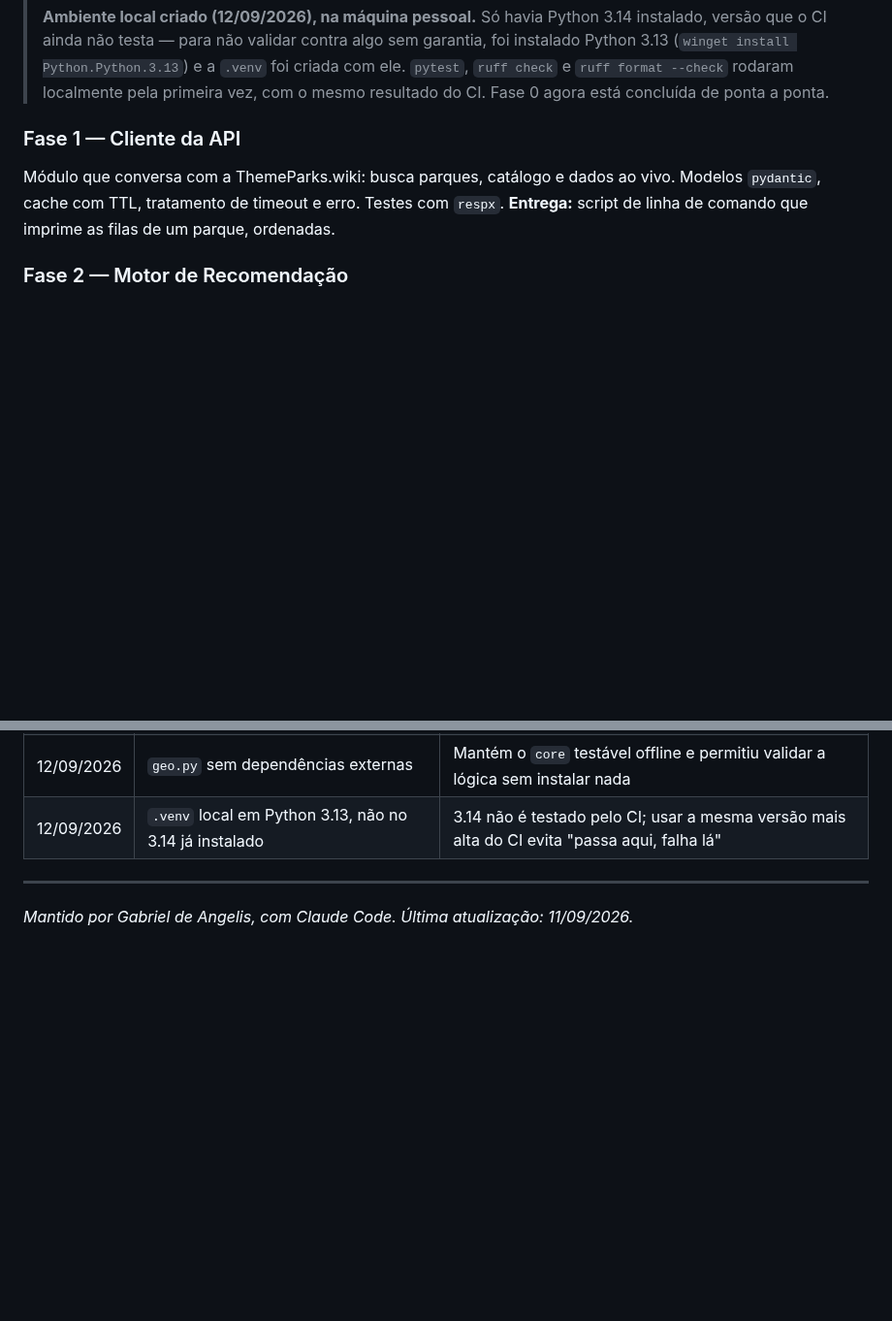
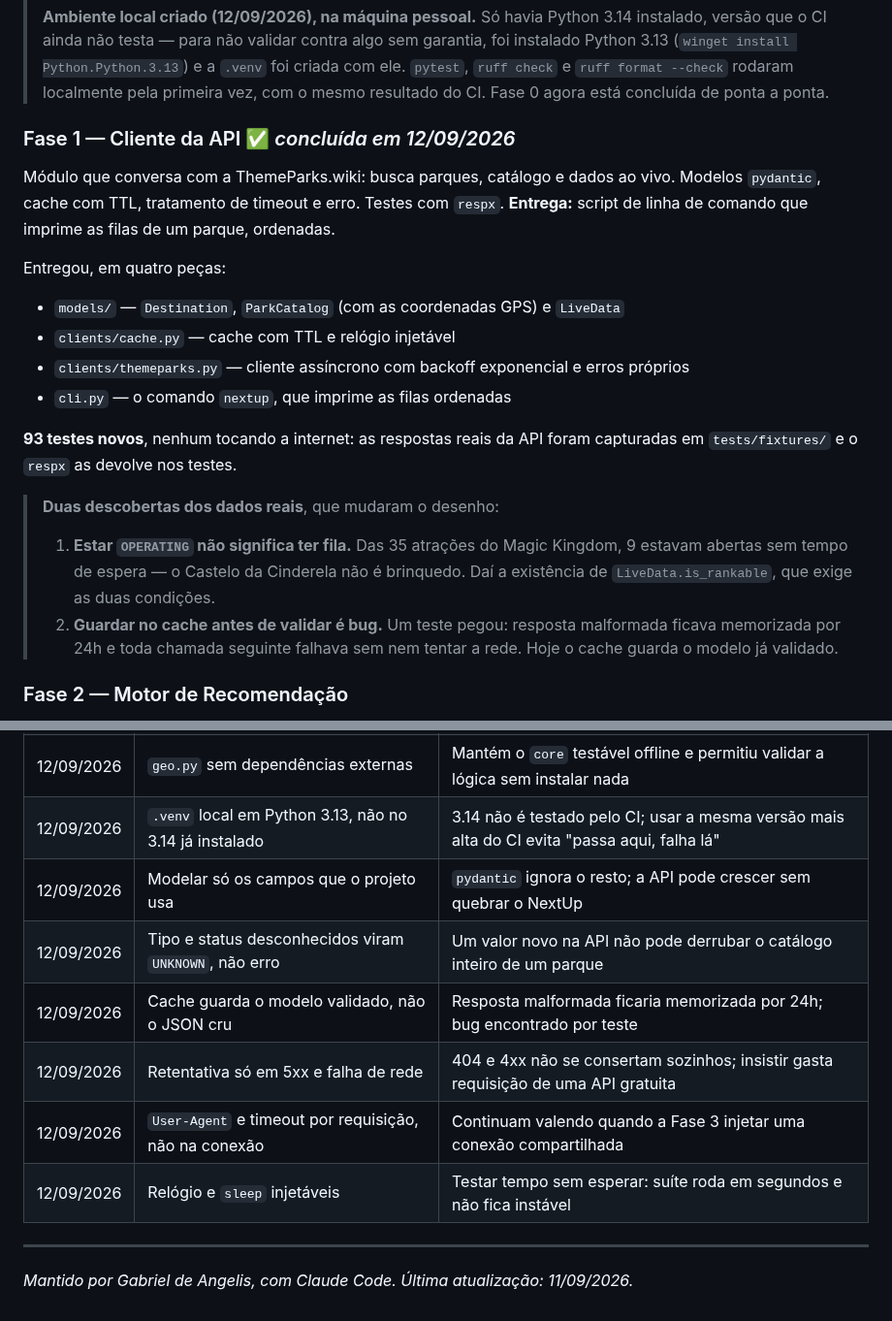
Before and after one commit to GabrielFDA7/nextup, a Markdown page: docs/PROJETO.md, 2 parts joined by grey strips. Shown at 97% size. GitHub-like rendering; blank space fills up the shorter version.

```diff
--- a/docs/PROJETO.md
+++ b/docs/PROJETO.md
@@ -376,10 +376,28 @@ Histórico em 5 commits, seguindo Conventional Commits.
 > com ele. `pytest`, `ruff check` e `ruff format --check` rodaram localmente pela primeira
 > vez, com o mesmo resultado do CI. Fase 0 agora está concluída de ponta a ponta.
 
-### Fase 1 — Cliente da API
+### Fase 1 — Cliente da API ✅ *concluída em 12/09/2026*
 Módulo que conversa com a ThemeParks.wiki: busca parques, catálogo e dados ao vivo.
 Modelos `pydantic`, cache com TTL, tratamento de timeout e erro. Testes com `respx`.
 **Entrega:** script de linha de comando que imprime as filas de um parque, ordenadas.
+
+Entregou, em quatro peças:
+- `models/` — `Destination`, `ParkCatalog` (com as coordenadas GPS) e `LiveData`
+- `clients/cache.py` — cache com TTL e relógio injetável
+- `clients/themeparks.py` — cliente assíncrono com backoff exponencial e erros próprios
+- `cli.py` — o comando `nextup`, que imprime as filas ordenadas
+
+**93 testes novos**, nenhum tocando a internet: as respostas reais da API foram
+capturadas em `tests/fixtures/` e o `respx` as devolve nos testes.
+
+> **Duas descobertas dos dados reais**, que mudaram o desenho:
+>
+> 1. **Estar `OPERATING` não significa ter fila.** Das 35 atrações do Magic Kingdom,
+>    9 estavam abertas sem tempo de espera — o Castelo da Cinderela não é brinquedo.
+>    Daí a existência de `LiveData.is_rankable`, que exige as duas condições.
+> 2. **Guardar no cache antes de validar é bug.** Um teste pegou: resposta malformada
+>    ficava memorizada por 24h e toda chamada seguinte falhava sem nem tentar a rede.
+>    Hoje o cache guarda o modelo já validado.
 
 ### Fase 2 — Motor de Recomendação
 Haversine, filtros eliminatórios, cálculo de custo total, ranking e justificativa. Lógica
@@ -494,6 +512,12 @@ Conceitos novos, registrados conforme aparecem no projeto.
 | 12/09/2026 | Commits pequenos e temáticos (Conventional Commits) | Histórico legível conta a evolução do projeto — critério de avaliação de portfólio |
 | 12/09/2026 | `geo.py` sem dependências externas | Mantém o `core` testável offline e permitiu validar a lógica sem instalar nada |
 | 12/09/2026 | `.venv` local em Python 3.13, não no 3.14 já instalado | 3.14 não é testado pelo CI; usar a mesma versão mais alta do CI evita "passa aqui, falha lá" |
+| 12/09/2026 | Modelar só os campos que o projeto usa | `pydantic` ignora o resto; a API pode crescer sem quebrar o NextUp |
+| 12/09/2026 | Tipo e status desconhecidos viram `UNKNOWN`, não erro | Um valor novo na API não pode derrubar o catálogo inteiro de um parque |
+| 12/09/2026 | Cache guarda o modelo validado, não o JSON cru | Resposta malformada ficaria memorizada por 24h; bug encontrado por teste |
+| 12/09/2026 | Retentativa só em 5xx e falha de rede | 404 e 4xx não se consertam sozinhos; insistir gasta requisição de uma API gratuita |
+| 12/09/2026 | `User-Agent` e timeout por requisição, não na conexão | Continuam valendo quando a Fase 3 injetar uma conexão compartilhada |
+| 12/09/2026 | Relógio e `sleep` injetáveis | Testar tempo sem esperar: suíte roda em segundos e não fica instável |
 
 ---
 
```
Also changed, not shown: CLAUDE.md (+23 -15 lines).
